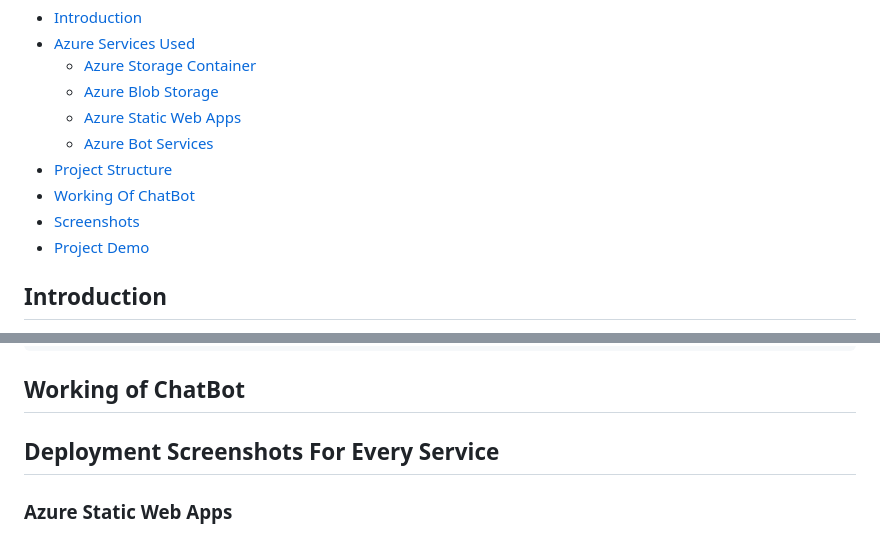
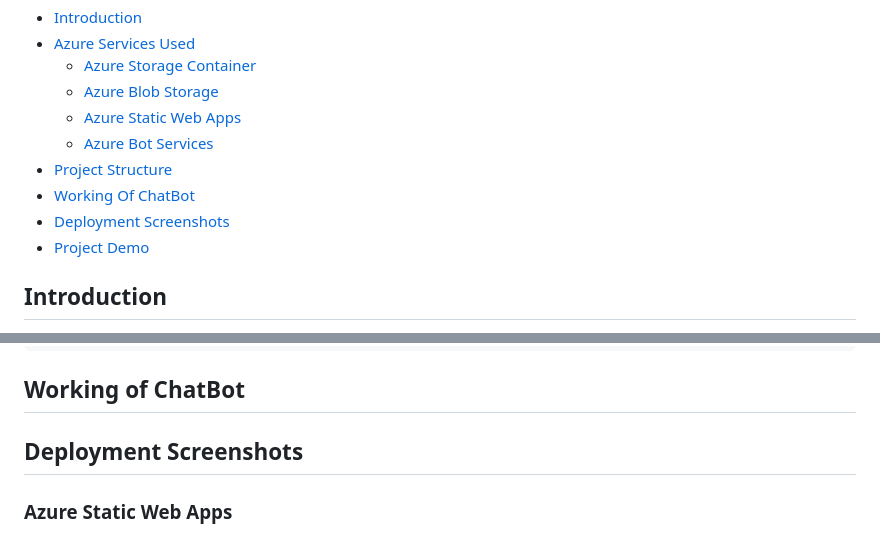
Before and after one commit to rk1904/FRT, a Markdown page: README.md, 2 parts joined by grey strips. Drawn GitHub-style.

```diff
--- a/README.md
+++ b/README.md
@@ -13,7 +13,7 @@ Welcome to the College Manali Trip Submission Form project! This project is buil
   - [Azure Bot Services](#azure-bot-services)
 - [Project Structure](#project-structure)
 - [Working Of ChatBot](#working-of-chatbot)
-- [Screenshots](#screenshots)
+- [Deployment Screenshots](#deployment-screenshots)
 - [Project Demo](#project-demo)
 
 ## Introduction
@@ -65,7 +65,7 @@ Azure Static Web Apps is utilized to host the web application, providing a moder
 
 ## Working of ChatBot
 
-## Deployment Screenshots For Every Service
+## Deployment Screenshots
 
 ### Azure Static Web Apps
 ### Azure Storage Container
```
